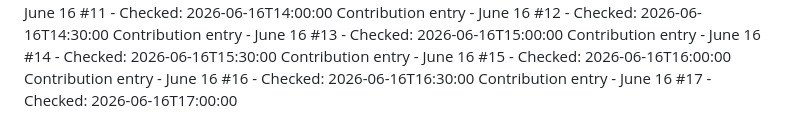
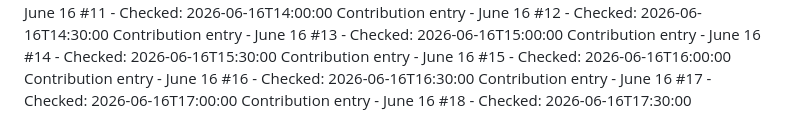
Before and after one commit to Hubrisdog/runwaymap, a Markdown page: CONTRIBUTIONS.md, the part around the change. GitHub-like rendering.

```diff
--- a/CONTRIBUTIONS.md
+++ b/CONTRIBUTIONS.md
@@ -75,3 +75,4 @@ Contribution entry - June 16 #14 - Checked: 2026-06-16T15:30:00
 Contribution entry - June 16 #15 - Checked: 2026-06-16T16:00:00
 Contribution entry - June 16 #16 - Checked: 2026-06-16T16:30:00
 Contribution entry - June 16 #17 - Checked: 2026-06-16T17:00:00
+Contribution entry - June 16 #18 - Checked: 2026-06-16T17:30:00
```
